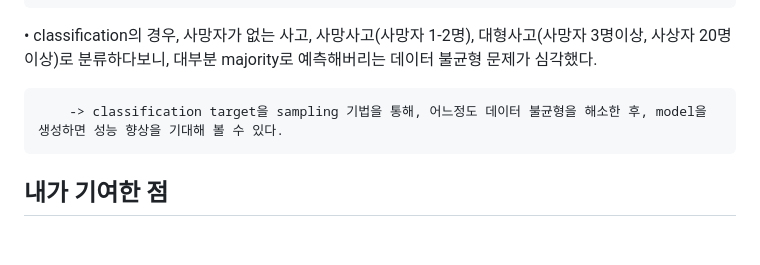
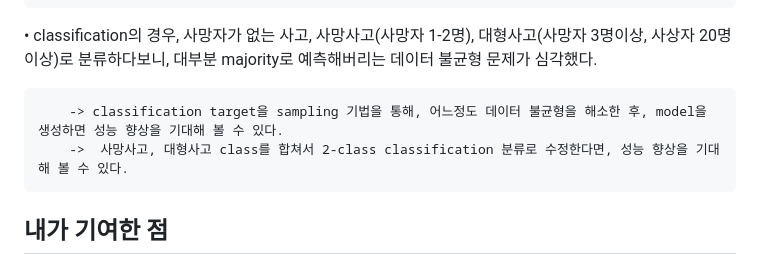
Before and after one commit to NaRimBaek/2022-1-Traffic-Accident-Factors-and-Severity-Analysis, a Markdown page: README.md, the part around the change. GitHub-like rendering; blank space fills up the shorter version.

```diff
--- a/README.md
+++ b/README.md
@@ -129,6 +129,7 @@ Classification에서는 XGBclassifier, CatBoostClassifier, LGBMClassifier 총 3
 • classification의 경우, 사망자가 없는 사고, 사망사고(사망자 1-2명), 대형사고(사망자 3명이상, 사상자 20명 이상)로 분류하다보니, 대부분 majority로 예측해버리는 데이터 불균형 문제가 심각했다.
 
         -> classification target을 sampling 기법을 통해, 어느정도 데이터 불균형을 해소한 후, model을 생성하면 성능 향상을 기대해 볼 수 있다.
+        ->  사망사고, 대형사고 class를 합쳐서 2-class classification 분류로 수정한다면, 성능 향상을 기대해 볼 수 있다.
 
 
 ## 내가 기여한 점
```
